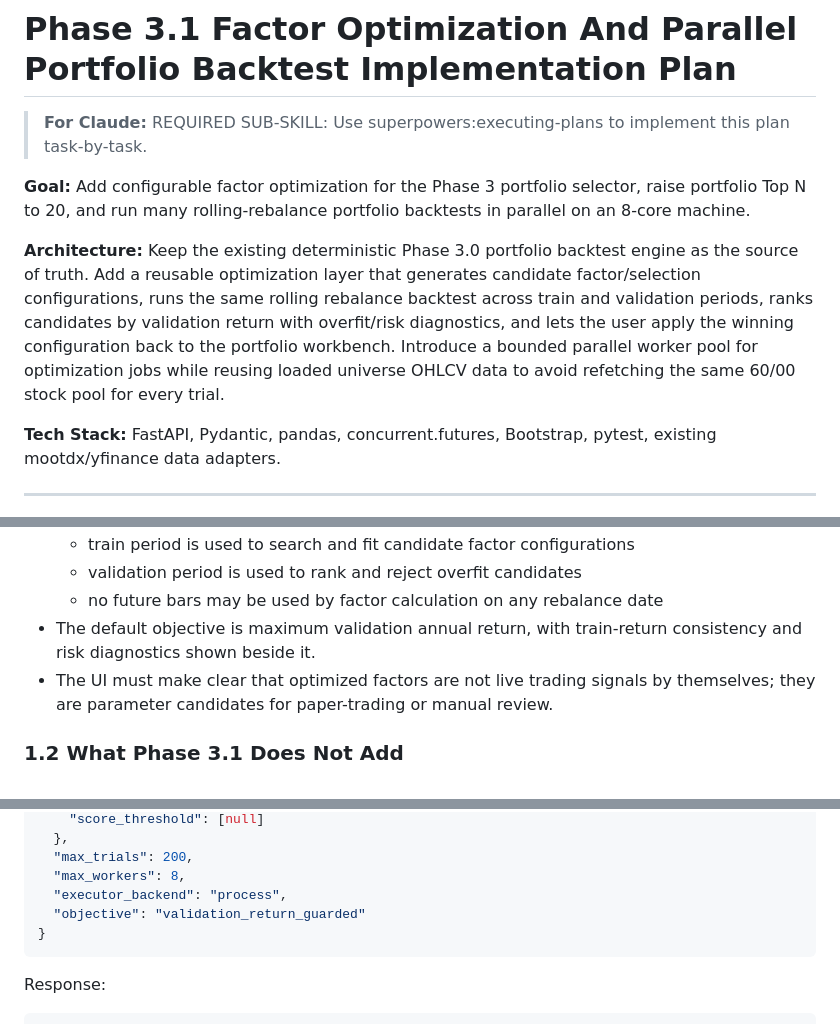
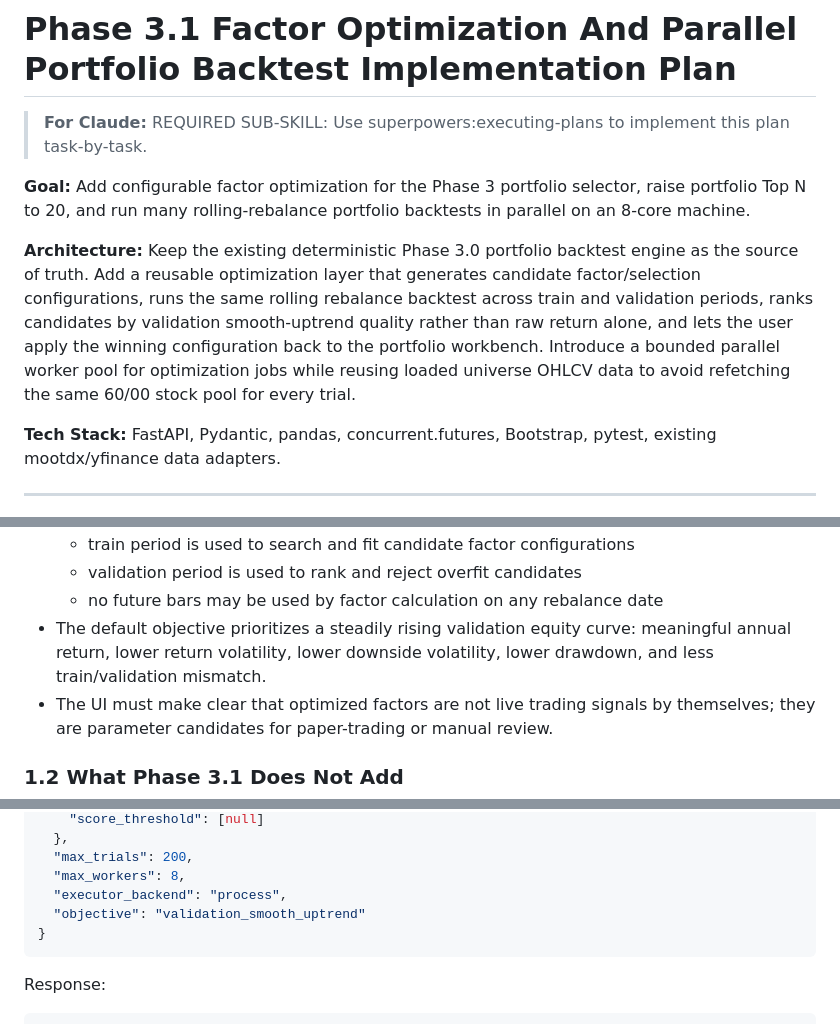
Before and after one commit to wanbo432503/backtest, a Markdown page: docs/plans/2026-07-08-phase-3-1-factor-optimization-parallel-backtest.md, 3 parts joined by grey strips. Rendered like a GitHub page.

````diff
--- a/docs/plans/2026-07-08-phase-3-1-factor-optimization-parallel-backtest.md
+++ b/docs/plans/2026-07-08-phase-3-1-factor-optimization-parallel-backtest.md
@@ -4,7 +4,7 @@
 
 **Goal:** Add configurable factor optimization for the Phase 3 portfolio selector, raise portfolio Top N to 20, and run many rolling-rebalance portfolio backtests in parallel on an 8-core machine.
 
-**Architecture:** Keep the existing deterministic Phase 3.0 portfolio backtest engine as the source of truth. Add a reusable optimization layer that generates candidate factor/selection configurations, runs the same rolling rebalance backtest across train and validation periods, ranks candidates by validation return with overfit/risk diagnostics, and lets the user apply the winning configuration back to the portfolio workbench. Introduce a bounded parallel worker pool for optimization jobs while reusing loaded universe OHLCV data to avoid refetching the same 60/00 stock pool for every trial.
+**Architecture:** Keep the existing deterministic Phase 3.0 portfolio backtest engine as the source of truth. Add a reusable optimization layer that generates candidate factor/selection configurations, runs the same rolling rebalance backtest across train and validation periods, ranks candidates by validation smooth-uptrend quality rather than raw return alone, and lets the user apply the winning configuration back to the portfolio workbench. Introduce a bounded parallel worker pool for optimization jobs while reusing loaded universe OHLCV data to avoid refetching the same 60/00 stock pool for every trial.
 
 **Tech Stack:** FastAPI, Pydantic, pandas, concurrent.futures, Bootstrap, pytest, existing mootdx/yfinance data adapters.
 
@@ -26,7 +26,7 @@
   - train period is used to search and fit candidate factor configurations
   - validation period is used to rank and reject overfit candidates
   - no future bars may be used by factor calculation on any rebalance date
-- The default objective is maximum validation annual return, with train-return consistency and risk diagnostics shown beside it.
+- The default objective prioritizes a steadily rising validation equity curve: meaningful annual return, lower return volatility, lower downside volatility, lower drawdown, and less train/validation mismatch.
 - The UI must make clear that optimized factors are not live trading signals by themselves; they are parameter candidates for paper-trading or manual review.
 
 ### 1.2 What Phase 3.1 Does Not Add
@@ -196,7 +209,7 @@ Request:
   "max_trials": 200,
   "max_workers": 8,
   "executor_backend": "process",
-  "objective": "validation_return_guarded"
+  "objective": "validation_smooth_uptrend"
 }
 ```
 
````
Also changed, not shown: other parts of docs/plans/2026-07-08-phase-3-1-factor-optimization-parallel-backtest.md (+46 -9 lines).
